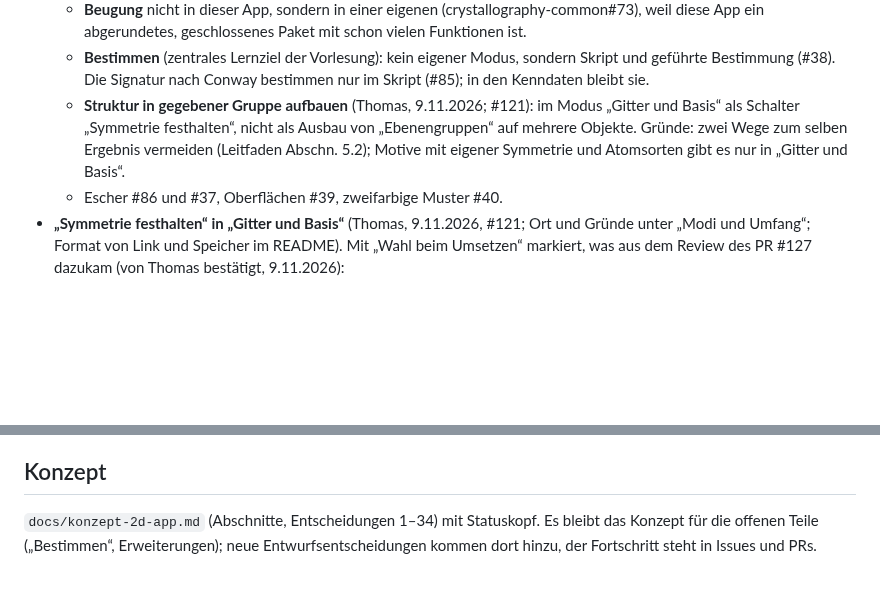
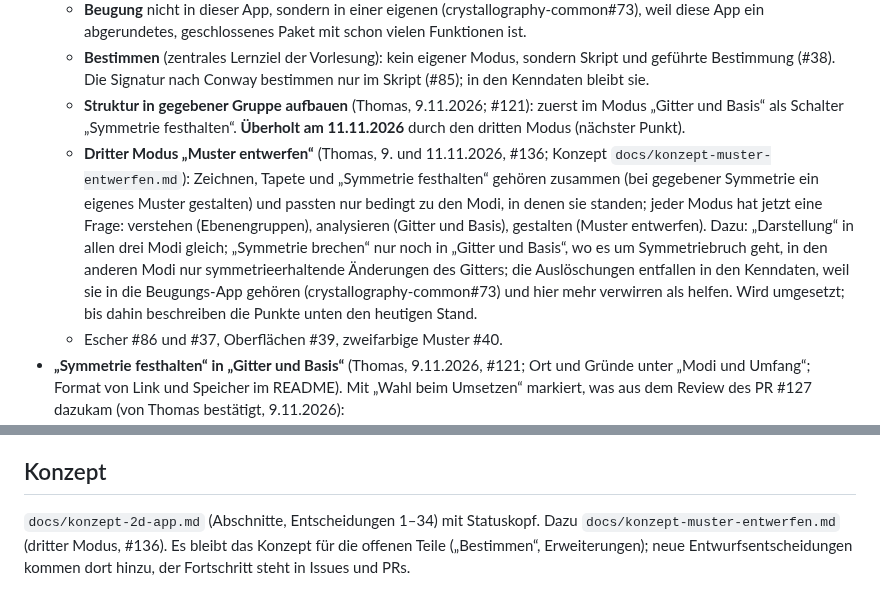
Before and after one commit to manganite/plane-groups, a Markdown page: CLAUDE.md, 2 parts joined by grey strips. Drawn GitHub-style; blank space fills up the shorter version.

Commit message:
Konzept: dritter Modus „Muster entwerfen“ (#136)
Co-Authored-By: Claude Opus 5.5 <noreply@anthropic.com>
Claude-Session: https://claude.ai/code/session_01L8SY95GoKtXCE3Ys5LQDGW

```diff
--- a/CLAUDE.md
+++ b/CLAUDE.md
@@ -84,10 +84,16 @@ für diese App gilt.
     ein abgerundetes, geschlossenes Paket mit schon vielen Funktionen ist.
   - **Bestimmen** (zentrales Lernziel der Vorlesung): kein eigener Modus, sondern Skript und geführte
     Bestimmung (#38). Die Signatur nach Conway bestimmen nur im Skript (#85); in den Kenndaten bleibt sie.
-  - **Struktur in gegebener Gruppe aufbauen** (Thomas, 9.11.2026; #121): im Modus „Gitter und Basis“ als
-    Schalter „Symmetrie festhalten“, nicht als Ausbau von „Ebenengruppen“ auf mehrere Objekte. Gründe: zwei
-    Wege zum selben Ergebnis vermeiden (Leitfaden Abschn. 5.2); Motive mit eigener Symmetrie und Atomsorten
-    gibt es nur in „Gitter und Basis“.
+  - **Struktur in gegebener Gruppe aufbauen** (Thomas, 9.11.2026; #121): zuerst im Modus „Gitter und Basis“ als
+    Schalter „Symmetrie festhalten“. **Überholt am 11.11.2026** durch den dritten Modus (nächster Punkt).
+  - **Dritter Modus „Muster entwerfen“** (Thomas, 9. und 11.11.2026, #136; Konzept `docs/konzept-muster-entwerfen.md`):
+    Zeichnen, Tapete und „Symmetrie festhalten“ gehören zusammen (bei gegebener Symmetrie ein eigenes Muster
+    gestalten) und passten nur bedingt zu den Modi, in denen sie standen; jeder Modus hat jetzt eine Frage:
+    verstehen (Ebenengruppen), analysieren (Gitter und Basis), gestalten (Muster entwerfen). Dazu: „Darstellung“ in
+    allen drei Modi gleich; „Symmetrie brechen“ nur noch in „Gitter und Basis“, wo es um Symmetriebruch geht, in den
+    anderen Modi nur symmetrieerhaltende Änderungen des Gitters; die Auslöschungen entfallen in den Kenndaten, weil
+    sie in die Beugungs-App gehören (crystallography-common#73) und hier mehr verwirren als helfen. Wird umgesetzt;
+    bis dahin beschreiben die Punkte unten den heutigen Stand.
   - Escher #86 und #37, Oberflächen #39, zweifarbige Muster #40.
 - **„Symmetrie festhalten“ in „Gitter und Basis“** (Thomas, 9.11.2026, #121; Ort und Gründe unter „Modi und
   Umfang“; Format von Link und Speicher im README). Mit „Wahl beim Umsetzen“ markiert, was aus dem Review des
@@ -279,6 +285,6 @@ Quellen je Kapitel in `skript.html` (`.quellen`). Darüber hinaus für Konzept,
 
 ## Konzept
 
-`docs/konzept-2d-app.md` (Abschnitte, Entscheidungen 1–34) mit Statuskopf. Es bleibt das Konzept für
+`docs/konzept-2d-app.md` (Abschnitte, Entscheidungen 1–34) mit Statuskopf. Dazu `docs/konzept-muster-entwerfen.md` (dritter Modus, #136). Es bleibt das Konzept für
 die offenen Teile („Bestimmen“, Erweiterungen); neue Entwurfsentscheidungen kommen dort hinzu,
 der Fortschritt steht in Issues und PRs.
```
Also changed, not shown: docs/konzept-muster-entwerfen.md (added, +130 -0 lines).
